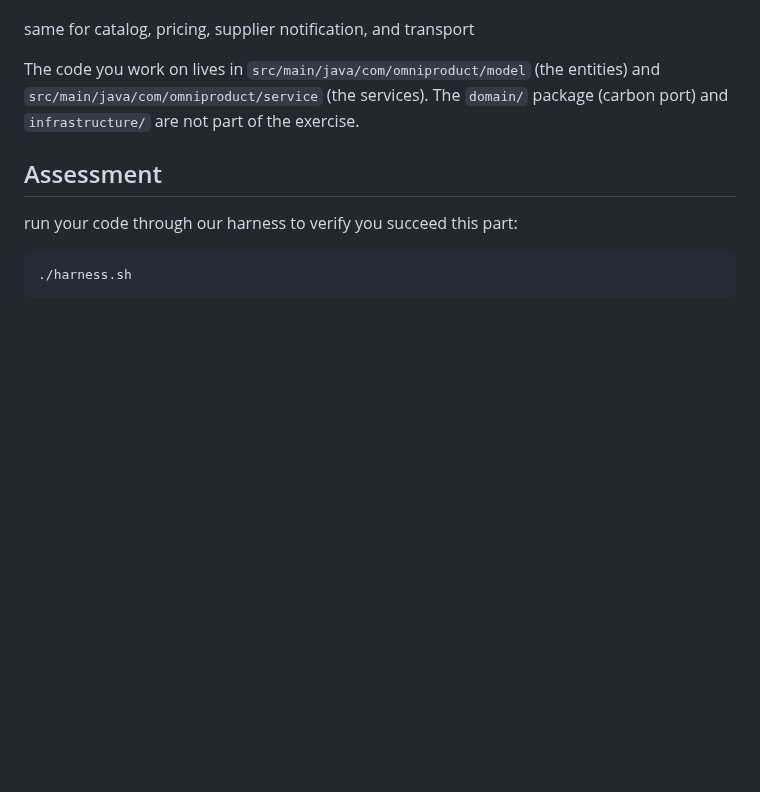
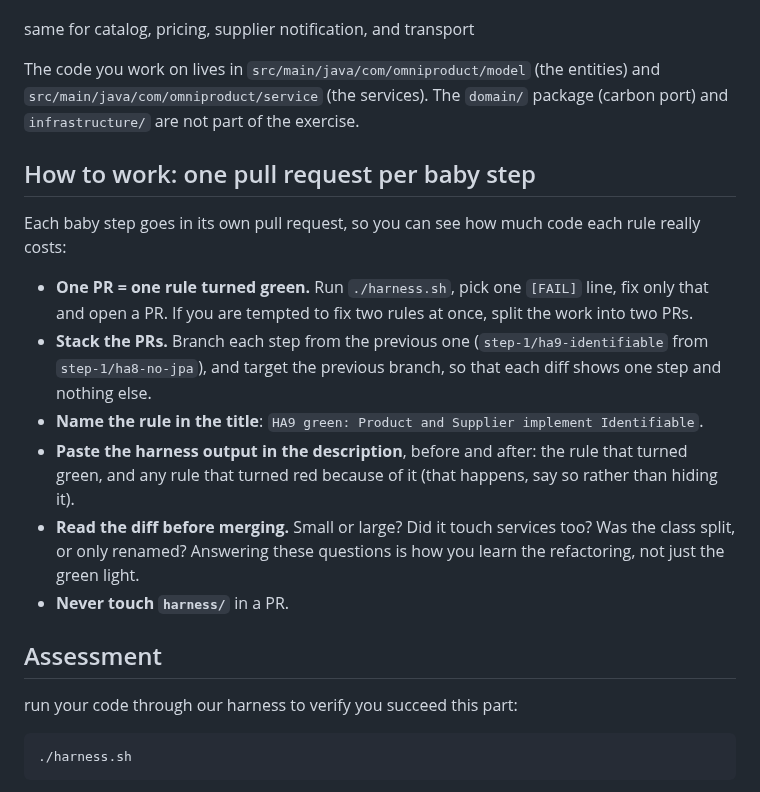
Before and after one commit to guillaumeagile/omni-product, a Markdown page: docs/CUPID-step-1.md, the part around the change. Drawn GitHub-style; blank space fills up the shorter version.

```diff
--- a/docs/CUPID-step-1.md
+++ b/docs/CUPID-step-1.md
@@ -24,6 +24,21 @@ same for catalog, pricing, supplier notification, and transport
 The code you work on lives in `src/main/java/com/omniproduct/model` (the entities) and
 `src/main/java/com/omniproduct/service` (the services). The `domain/` package (carbon port) and
 `infrastructure/` are not part of the exercise.
+
+## How to work: one pull request per baby step
+
+Each baby step goes in its own pull request, so you can see how much code each rule really costs:
+
+- **One PR = one rule turned green.** Run `./harness.sh`, pick one `[FAIL]` line, fix only that and open a PR. If
+  you are tempted to fix two rules at once, split the work into two PRs.
+- **Stack the PRs.** Branch each step from the previous one (`step-1/ha9-identifiable` from `step-1/ha8-no-jpa`), and
+  target the previous branch, so that each diff shows one step and nothing else.
+- **Name the rule in the title**: `HA9 green: Product and Supplier implement Identifiable`.
+- **Paste the harness output in the description**, before and after: the rule that turned green, and any rule
+  that turned red because of it (that happens, say so rather than hiding it).
+- **Read the diff before merging.** Small or large? Did it touch services too? Was the class split, or only
+  renamed? Answering these questions is how you learn the refactoring, not just the green light.
+- **Never touch `harness/`** in a PR.
 
 ## Assessment
 
```
Also changed, not shown: docs/PLAN-workshop-game.md (added, +128 -0 lines).
